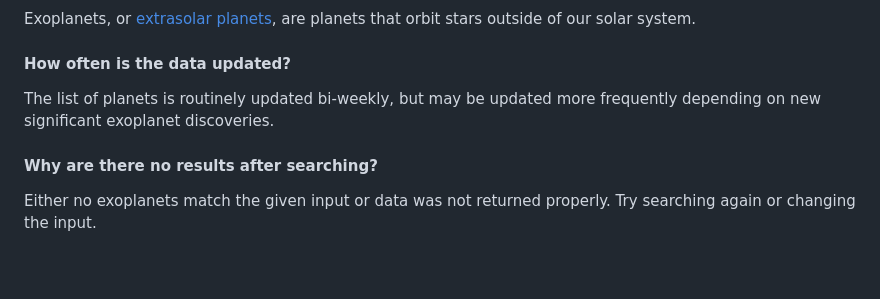
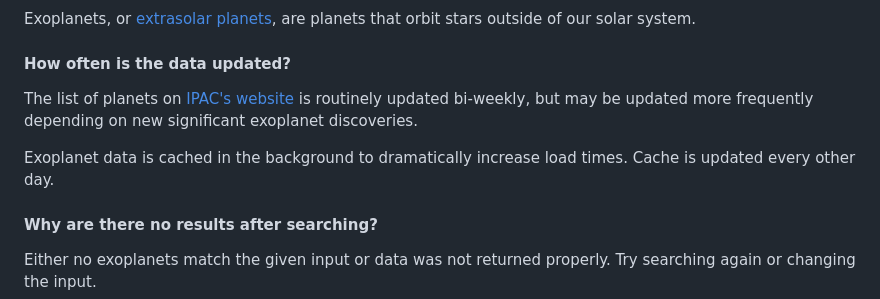
Before and after one commit to jarvisar/senior-design, a Markdown page: README.md, the part around the change. Drawn GitHub-style; blank space fills up the shorter version.

```diff
--- a/README.md
+++ b/README.md
@@ -96,7 +96,9 @@ Exoplanets, or [extrasolar planets](https://exoplanets.nasa.gov/what-is-an-exopl
 
 #### How often is the data updated?
 
-The list of planets is routinely updated bi-weekly, but may be updated more frequently depending on new significant exoplanet discoveries.
+The list of planets on [IPAC's website](https://www.ipac.caltech.edu/) is routinely updated bi-weekly, but may be updated more frequently depending on new significant exoplanet discoveries.
+
+Exoplanet data is cached in the background to dramatically increase load times. Cache is updated every other day.
 
 #### Why are there no results after searching?
 
```
